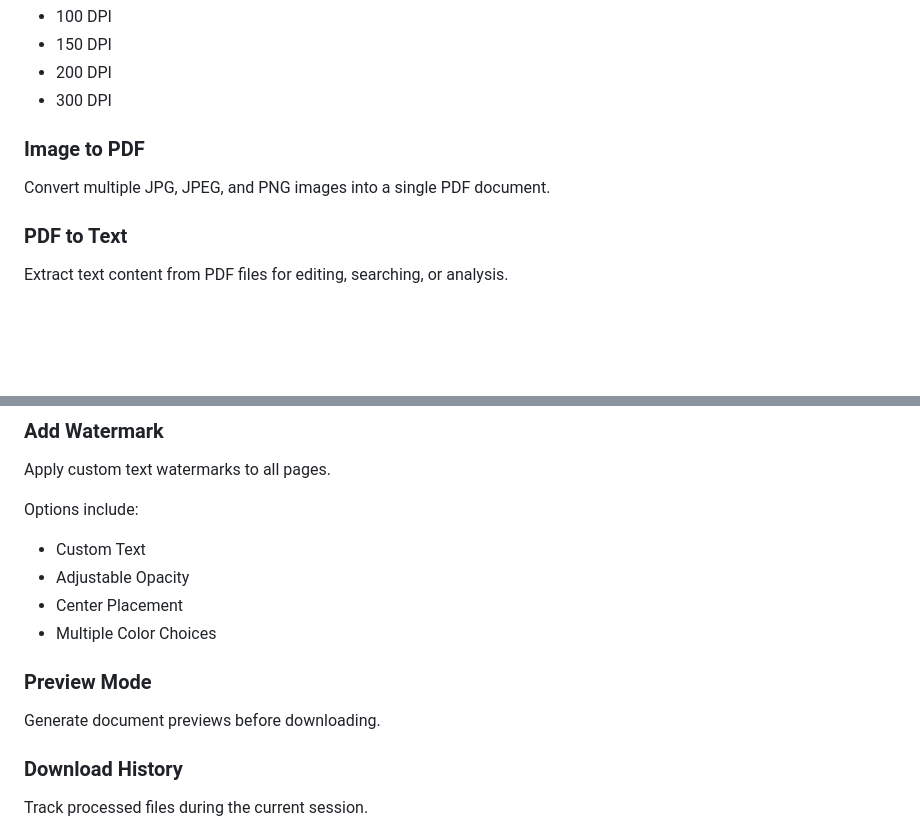
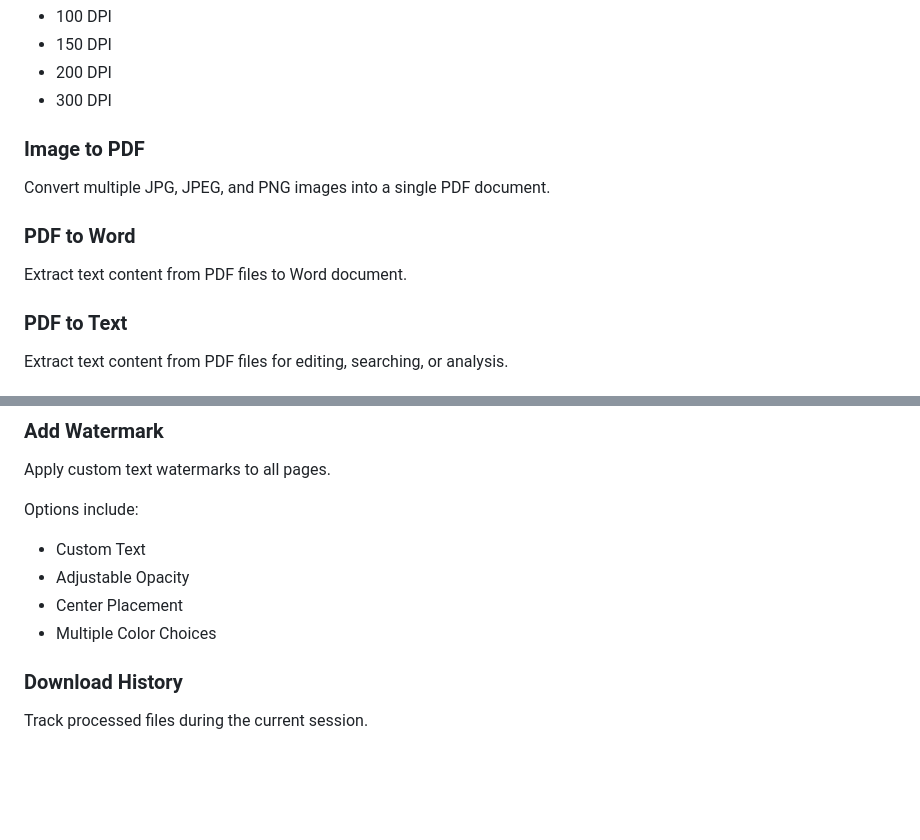
Before and after one commit to viragohuegah/PDF-Toolkit, a Markdown page: README.md, 2 parts joined by grey strips. Rendered like a GitHub page; blank space fills up the shorter version.

```diff
--- a/README.md
+++ b/README.md
@@ -48,6 +48,10 @@ Resolution options:
 
 Convert multiple JPG, JPEG, and PNG images into a single PDF document.
 
+### PDF to Word
+
+Extract text content from PDF files to Word document.
+
 ### PDF to Text
 
 Extract text content from PDF files for editing, searching, or analysis.
@@ -75,9 +79,6 @@ Options include:
 - Center Placement
 - Multiple Color Choices
 
-### Preview Mode
-
-Generate document previews before downloading.
 
 ### Download History
 
```
